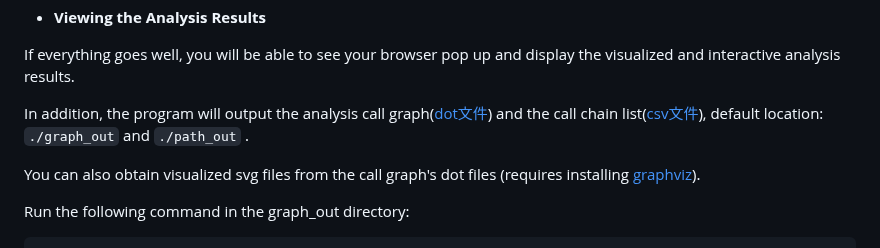
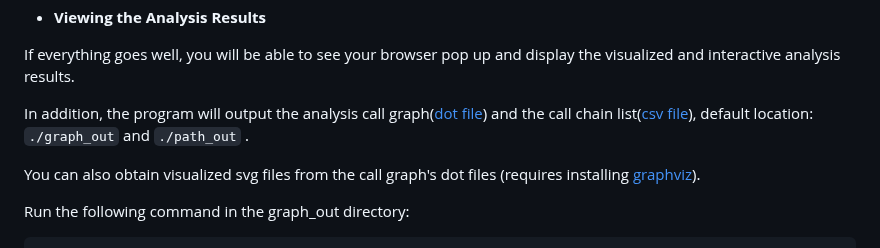
Before and after one commit to laindream/go-callflow-vis, a Markdown page: README.md, the part around the change. Rendered like a GitHub page.

Commit message:
feat: update readme

```diff
--- a/README.md
+++ b/README.md
@@ -70,7 +70,7 @@ go-callflow-vis -config init_genesis_analysis.toml -web .
 
 If everything goes well, you will be able to see your browser pop up and display the visualized and interactive analysis results.
 
-In addition, the program will output the analysis call graph([dot文件](example/graph_out)) and the call chain list([csv文件](example/path_out)), default location: `./graph_out` and `./path_out` .
+In addition, the program will output the analysis call graph([dot file](example/graph_out)) and the call chain list([csv file](example/path_out)), default location: `./graph_out` and `./path_out` .
 
 You can also obtain visualized svg files from the call graph's dot files (requires installing [graphviz](https://graphviz.org/)).
 
```
